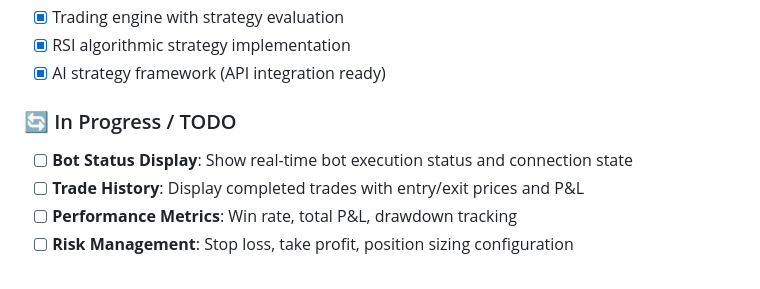
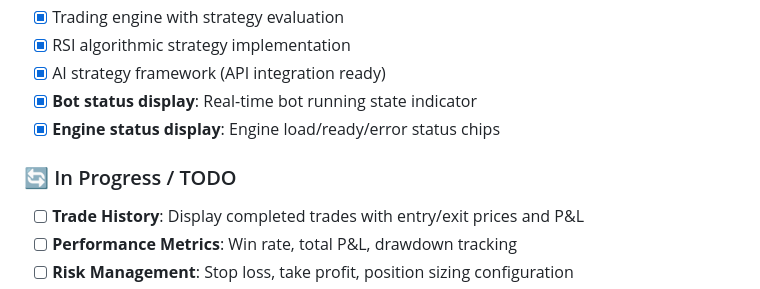
Before and after one commit to getuser-shivam/iFutures, a Markdown page: README.md, the part around the change. Rendered like a GitHub page.

Commit message:
docs: update README to mark status indicators as completed

```diff
--- a/README.md
+++ b/README.md
@@ -41,9 +41,10 @@ iFutures is a multi-platform trading application that connects to Binance API an
 - [x] Trading engine with strategy evaluation
 - [x] RSI algorithmic strategy implementation
 - [x] AI strategy framework (API integration ready)
+- [x] **Bot status display**: Real-time bot running state indicator
+- [x] **Engine status display**: Engine load/ready/error status chips
 
 ### 🔄 In Progress / TODO
-- [ ] **Bot Status Display**: Show real-time bot execution status and connection state
 - [ ] **Trade History**: Display completed trades with entry/exit prices and P&L
 - [ ] **Performance Metrics**: Win rate, total P&L, drawdown tracking
 - [ ] **Risk Management**: Stop loss, take profit, position sizing configuration
```
